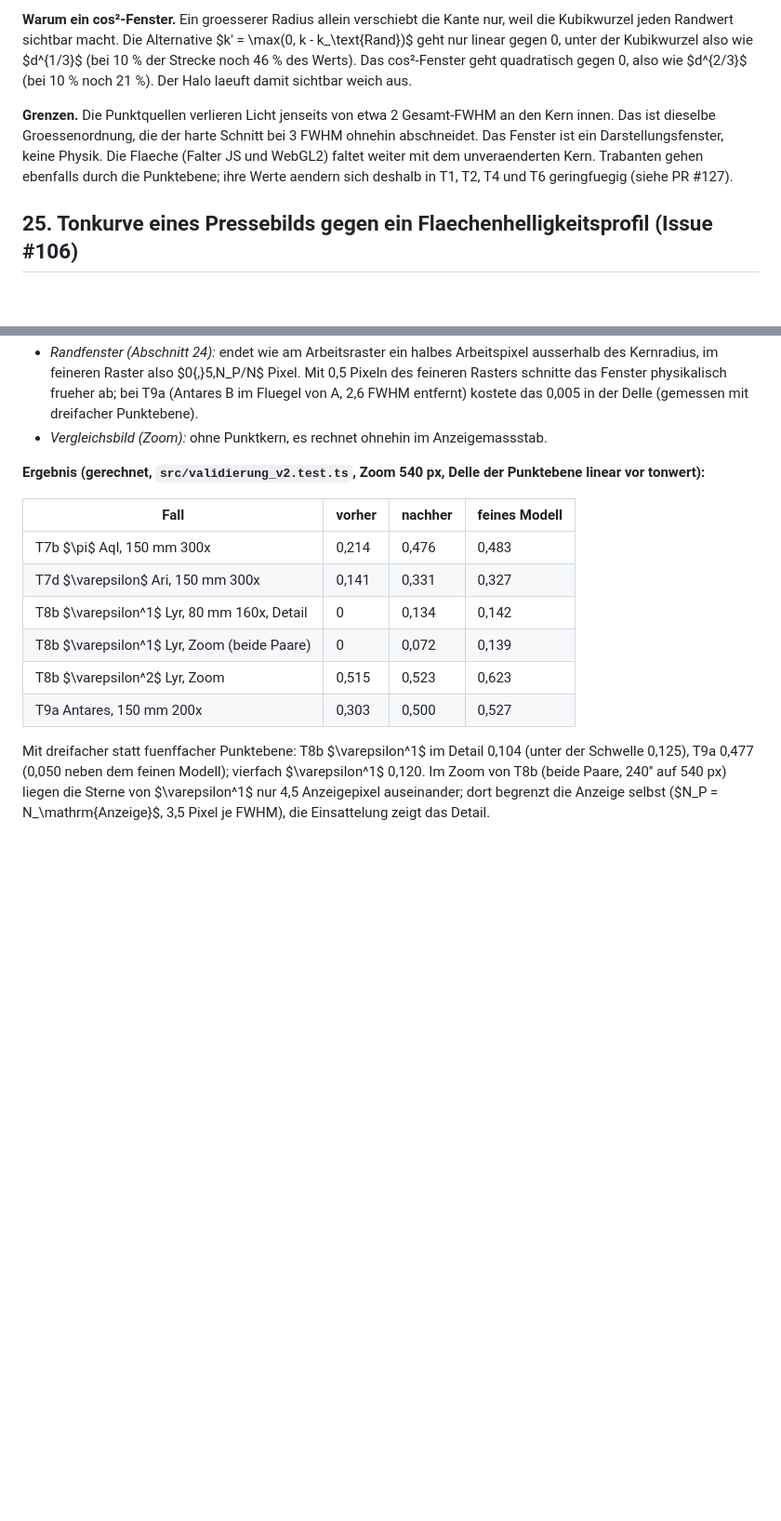
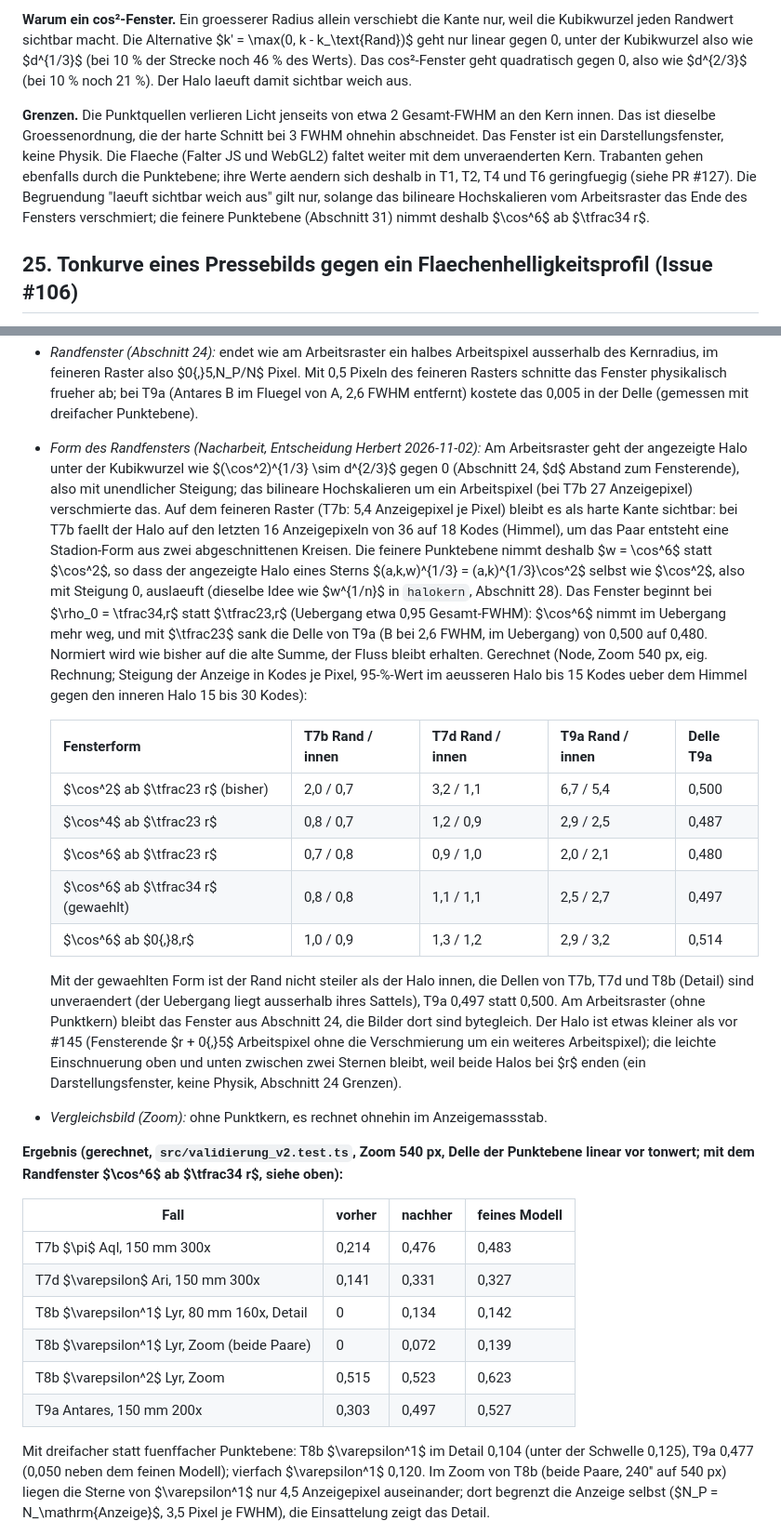
Before and after one commit to Herr-Cbert/astobsim, a Markdown page: docs/recherche/physik.md, 2 parts joined by grey strips. Shown at 93% size. GitHub-like rendering; blank space fills up the shorter version.

Commit message:
Doku: physik.md 31 Form des Randfensters auf der feineren Punktebene (Issue #145)
Co-Authored-By: Claude Opus 5.5 <noreply@anthropic.com>

```diff
--- a/docs/recherche/physik.md
+++ b/docs/recherche/physik.md
@@ -978,7 +978,7 @@ Dabei ist $\rho$ der Abstand zur Kernmitte in Arbeitspixeln und $r$ der Kernradi
 
 **Warum ein cos²-Fenster.** Ein groesserer Radius allein verschiebt die Kante nur, weil die Kubikwurzel jeden Randwert sichtbar macht. Die Alternative $k' = \max(0, k - k_\text{Rand})$ geht nur linear gegen 0, unter der Kubikwurzel also wie $d^{1/3}$ (bei 10 % der Strecke noch 46 % des Werts). Das cos²-Fenster geht quadratisch gegen 0, also wie $d^{2/3}$ (bei 10 % noch 21 %). Der Halo laeuft damit sichtbar weich aus.
 
-**Grenzen.** Die Punktquellen verlieren Licht jenseits von etwa 2 Gesamt-FWHM an den Kern innen. Das ist dieselbe Groessenordnung, die der harte Schnitt bei 3 FWHM ohnehin abschneidet. Das Fenster ist ein Darstellungsfenster, keine Physik. Die Flaeche (Falter JS und WebGL2) faltet weiter mit dem unveraenderten Kern. Trabanten gehen ebenfalls durch die Punktebene; ihre Werte aendern sich deshalb in T1, T2, T4 und T6 geringfuegig (siehe PR #127).
+**Grenzen.** Die Punktquellen verlieren Licht jenseits von etwa 2 Gesamt-FWHM an den Kern innen. Das ist dieselbe Groessenordnung, die der harte Schnitt bei 3 FWHM ohnehin abschneidet. Das Fenster ist ein Darstellungsfenster, keine Physik. Die Flaeche (Falter JS und WebGL2) faltet weiter mit dem unveraenderten Kern. Trabanten gehen ebenfalls durch die Punktebene; ihre Werte aendern sich deshalb in T1, T2, T4 und T6 geringfuegig (siehe PR #127). Die Begruendung "laeuft sichtbar weich aus" gilt nur, solange das bilineare Hochskalieren vom Arbeitsraster das Ende des Fensters verschmiert; die feinere Punktebene (Abschnitt 31) nimmt deshalb $\cos^6$ ab $\tfrac34 r$.
 
 ## 25. Tonkurve eines Pressebilds gegen ein Flaechenhelligkeitsprofil (Issue #106)
 
@@ -1254,9 +1254,20 @@ $N$ Arbeitsraster, $N_\mathrm{Anzeige}$ Pixel der Anzeige (`fenster.px`), $B$ Fe
 
 - *Werte:* Die Punktebene bleibt relativ zu Quellweiss (eine Flaechenhelligkeit); der Fluss eines Sterns verteilt sich auf $(N_P/N)^2$ mal so viele, entsprechend kleinere Pixel (male.ts unveraendert mit $s_P$). Der Punktanteil $W = \min(1, (a\,p)^n)$ und die Faerbung $c_k/p$ (Abschnitt 14, ADR-0004) werden je Pixel der Punktebene gerechnet; Flaeche (je Arbeitspixel) und Punktanteil werden getrennt auf die Anzeige skaliert und dort addiert. Abweichung von 14.2 ("Ort der Kompression: je Arbeitspixel"): mit Punktkern je Pixel der Punktebene.
 - *Randfenster (Abschnitt 24):* endet wie am Arbeitsraster ein halbes Arbeitspixel ausserhalb des Kernradius, im feineren Raster also $0{,}5\,N_P/N$ Pixel. Mit 0,5 Pixeln des feineren Rasters schnitte das Fenster physikalisch frueher ab; bei T9a (Antares B im Fluegel von A, 2,6 FWHM entfernt) kostete das 0,005 in der Delle (gemessen mit dreifacher Punktebene).
+- *Form des Randfensters (Nacharbeit, Entscheidung Herbert 2026-11-02):* Am Arbeitsraster geht der angezeigte Halo unter der Kubikwurzel wie $(\cos^2)^{1/3} \sim d^{2/3}$ gegen 0 (Abschnitt 24, $d$ Abstand zum Fensterende), also mit unendlicher Steigung; das bilineare Hochskalieren um ein Arbeitspixel (bei T7b 27 Anzeigepixel) verschmierte das. Auf dem feineren Raster (T7b: 5,4 Anzeigepixel je Pixel) bleibt es als harte Kante sichtbar: bei T7b faellt der Halo auf den letzten 16 Anzeigepixeln von 36 auf 18 Kodes (Himmel), um das Paar entsteht eine Stadion-Form aus zwei abgeschnittenen Kreisen. Die feinere Punktebene nimmt deshalb $w = \cos^6$ statt $\cos^2$, so dass der angezeigte Halo eines Sterns $(a\,k\,w)^{1/3} = (a\,k)^{1/3}\cos^2$ selbst wie $\cos^2$, also mit Steigung 0, auslaeuft (dieselbe Idee wie $w^{1/n}$ in `halokern`, Abschnitt 28). Das Fenster beginnt bei $\rho_0 = \tfrac34\,r$ statt $\tfrac23\,r$ (Uebergang etwa 0,95 Gesamt-FWHM): $\cos^6$ nimmt im Uebergang mehr weg, und mit $\tfrac23$ sank die Delle von T9a (B bei 2,6 FWHM, im Uebergang) von 0,500 auf 0,480. Normiert wird wie bisher auf die alte Summe, der Fluss bleibt erhalten. Gerechnet (Node, Zoom 540 px, eig. Rechnung; Steigung der Anzeige in Kodes je Pixel, 95-%-Wert im aeusseren Halo bis 15 Kodes ueber dem Himmel gegen den inneren Halo 15 bis 30 Kodes):
+
+  | Fensterform | T7b Rand / innen | T7d Rand / innen | T9a Rand / innen | Delle T9a |
+  |---|---|---|---|---|
+  | $\cos^2$ ab $\tfrac23 r$ (bisher) | 2,0 / 0,7 | 3,2 / 1,1 | 6,7 / 5,4 | 0,500 |
+  | $\cos^4$ ab $\tfrac23 r$ | 0,8 / 0,7 | 1,2 / 0,9 | 2,9 / 2,5 | 0,487 |
+  | $\cos^6$ ab $\tfrac23 r$ | 0,7 / 0,8 | 0,9 / 1,0 | 2,0 / 2,1 | 0,480 |
+  | $\cos^6$ ab $\tfrac34 r$ (gewaehlt) | 0,8 / 0,8 | 1,1 / 1,1 | 2,5 / 2,7 | 0,497 |
+  | $\cos^6$ ab $0{,}8\,r$ | 1,0 / 0,9 | 1,3 / 1,2 | 2,9 / 3,2 | 0,514 |
+
+  Mit der gewaehlten Form ist der Rand nicht steiler als der Halo innen, die Dellen von T7b, T7d und T8b (Detail) sind unveraendert (der Uebergang liegt ausserhalb ihres Sattels), T9a 0,497 statt 0,500. Am Arbeitsraster (ohne Punktkern) bleibt das Fenster aus Abschnitt 24, die Bilder dort sind bytegleich. Der Halo ist etwas kleiner als vor #145 (Fensterende $r + 0{,}5$ Arbeitspixel ohne die Verschmierung um ein weiteres Arbeitspixel); die leichte Einschnuerung oben und unten zwischen zwei Sternen bleibt, weil beide Halos bei $r$ enden (ein Darstellungsfenster, keine Physik, Abschnitt 24 Grenzen).
 - *Vergleichsbild (Zoom):* ohne Punktkern, es rechnet ohnehin im Anzeigemassstab.
 
-**Ergebnis (gerechnet, `src/validierung_v2.test.ts`, Zoom 540 px, Delle der Punktebene linear vor tonwert):**
+**Ergebnis (gerechnet, `src/validierung_v2.test.ts`, Zoom 540 px, Delle der Punktebene linear vor tonwert; mit dem Randfenster $\cos^6$ ab $\tfrac34 r$, siehe oben):**
 
 | Fall | vorher | nachher | feines Modell |
 |---|---|---|---|
@@ -1265,7 +1276,7 @@ $N$ Arbeitsraster, $N_\mathrm{Anzeige}$ Pixel der Anzeige (`fenster.px`), $B$ Fe
 | T8b $\varepsilon^1$ Lyr, 80 mm 160x, Detail | 0 | 0,134 | 0,142 |
 | T8b $\varepsilon^1$ Lyr, Zoom (beide Paare) | 0 | 0,072 | 0,139 |
 | T8b $\varepsilon^2$ Lyr, Zoom | 0,515 | 0,523 | 0,623 |
-| T9a Antares, 150 mm 200x | 0,303 | 0,500 | 0,527 |
+| T9a Antares, 150 mm 200x | 0,303 | 0,497 | 0,527 |
 
 Mit dreifacher statt fuenffacher Punktebene: T8b $\varepsilon^1$ im Detail 0,104 (unter der Schwelle 0,125), T9a 0,477 (0,050 neben dem feinen Modell); vierfach $\varepsilon^1$ 0,120. Im Zoom von T8b (beide Paare, 240'' auf 540 px) liegen die Sterne von $\varepsilon^1$ nur 4,5 Anzeigepixel auseinander; dort begrenzt die Anzeige selbst ($N_P = N_\mathrm{Anzeige}$, 3,5 Pixel je FWHM), die Einsattelung zeigt das Detail.
 
```
